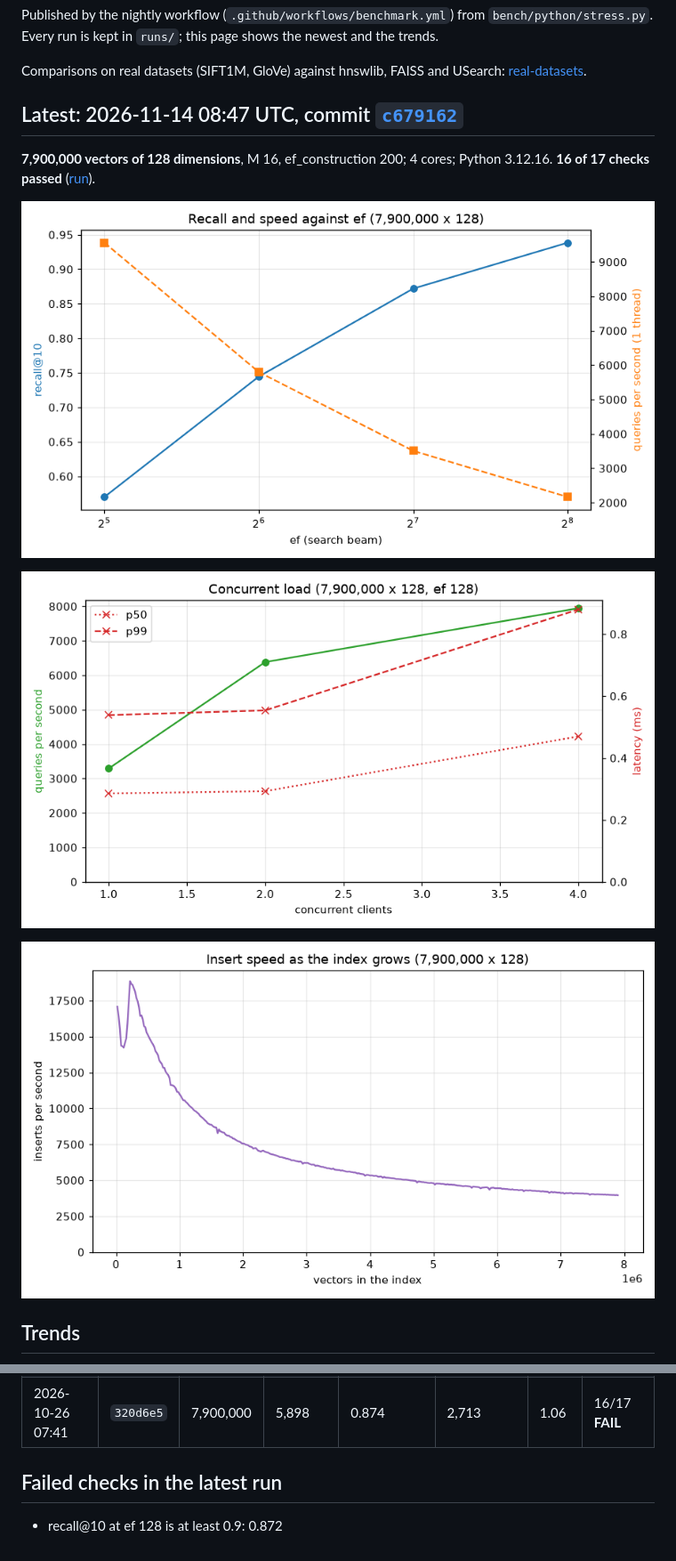
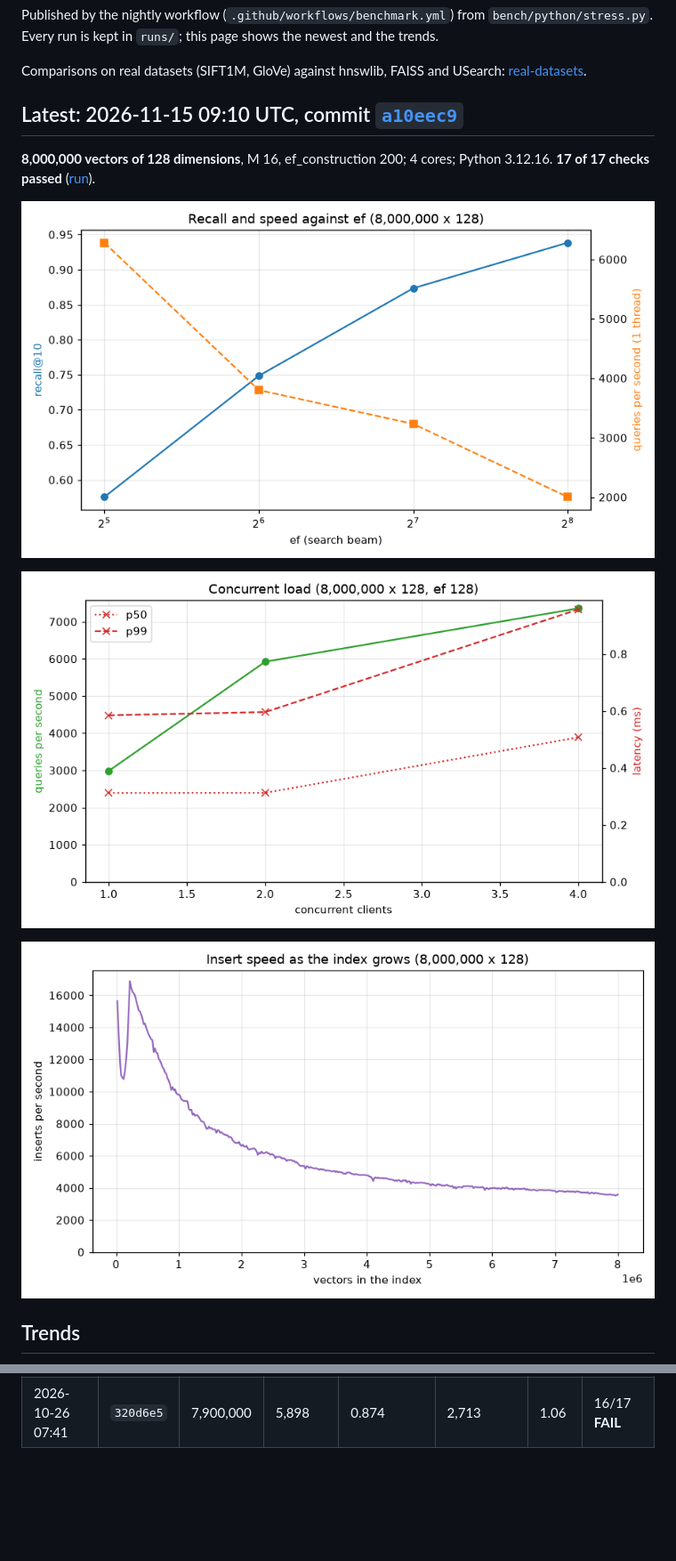
Before and after one commit to praknig/hnsw_lite, a Markdown page: README.md, 2 parts joined by grey strips. Shown at 89% size. Drawn GitHub-style; pictures changed too: latest-build.png, latest-load.png, latest-recall.png; blank space fills up the shorter version.

Commit message:
Benchmark 2026-11-15 for a10eec9

```diff
--- a/README.md
+++ b/README.md
@@ -4,9 +4,9 @@ Published by the nightly workflow (`.github/workflows/benchmark.yml`) from `benc
 
 Comparisons on real datasets (SIFT1M, GloVe) against hnswlib, FAISS and USearch: [real-datasets](real-datasets/README.md).
 
-## Latest: 2026-11-14 08:47 UTC, commit [`c679162`](https://github.com/praknig/hnsw_lite/commit/c6791625408c7f7adffbb372ea21758f7d7e1774)
+## Latest: 2026-11-15 09:10 UTC, commit [`a10eec9`](https://github.com/praknig/hnsw_lite/commit/a10eec96aa789f9c5c446efc1a56cefeb8f5c91b)
 
-**7,900,000 vectors of 128 dimensions**, M 16, ef_construction 200; 4 cores; Python 3.12.16. **16 of 17 checks passed** ([run](https://github.com/praknig/hnsw_lite/actions/runs/43575136846)).
+**8,000,000 vectors of 128 dimensions**, M 16, ef_construction 200; 4 cores; Python 3.12.16. **17 of 17 checks passed** ([run](https://github.com/praknig/hnsw_lite/actions/runs/43695353641)).
 
 ![latest-recall.png](latest-recall.png)
 
@@ -43,7 +44,3 @@ Runs on different machines or of different sizes are not directly comparable (si
 | 2026-10-27 07:29 | `1fc4117` | 8,000,000 | 6,060 | 0.869 | 3,249 | 0.78 | 16/17 **FAIL** |
 | 2026-10-26 11:39 | `1fc4117` | 7,900,000 | 5,881 | 0.874 | 2,865 | 1.05 | 16/17 **FAIL** |
 | 2026-10-26 07:41 | `320d6e5` | 7,900,000 | 5,898 | 0.874 | 2,713 | 1.06 | 16/17 **FAIL** |
-
-## Failed checks in the latest run
-
-- recall@10 at ef 128 is at least 0.9: 0.872
```
Also changed, not shown: other parts of README.md (+1 -0 lines), history.png, 2 other files.
